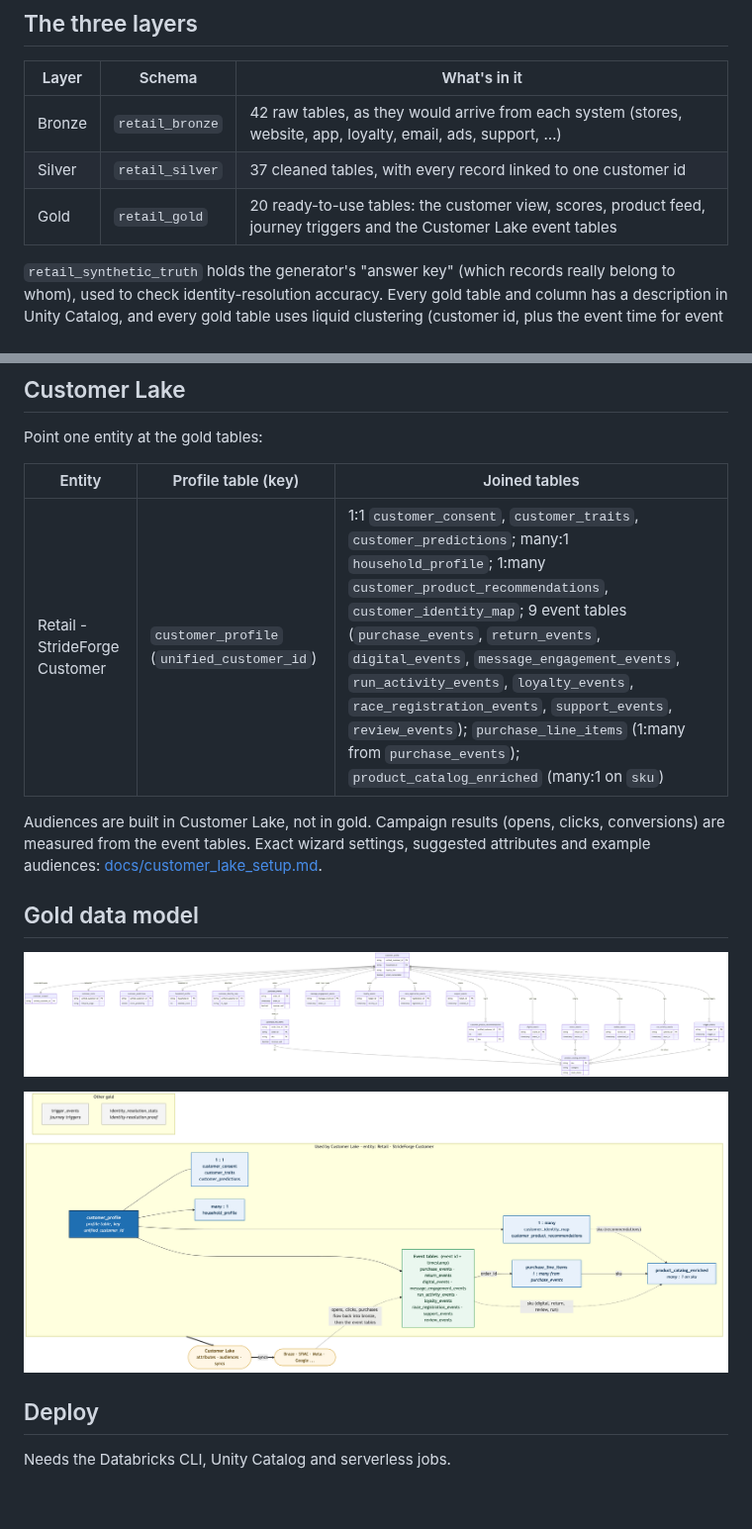
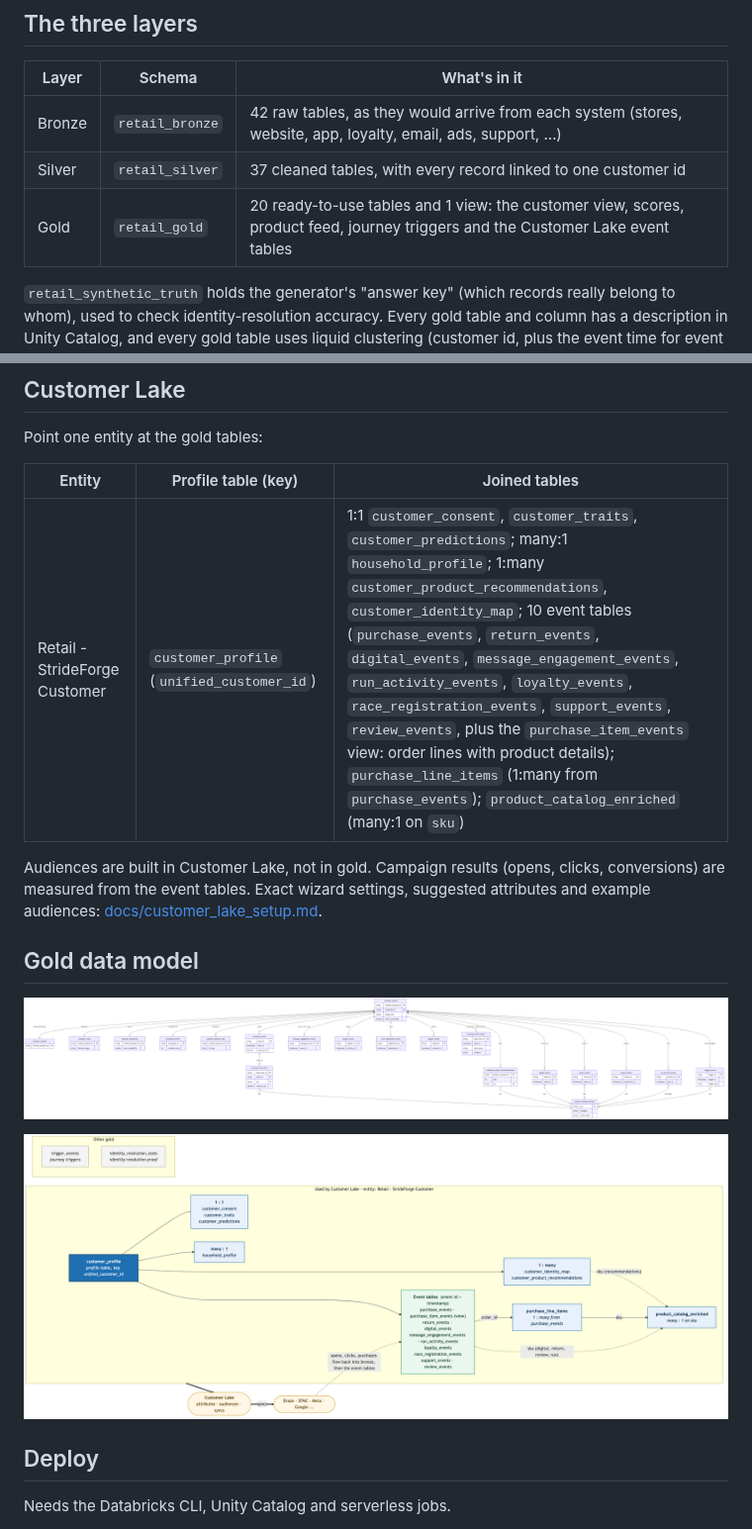
Before and after one commit to ariforu/customer-lake-retail-demo, a Markdown page: README.md, 2 parts joined by grey strips. Shown at 99% size. GitHub-like rendering; pictures changed too: docs/gold_data_model.png, docs/gold_er.png; blank space fills up the shorter version.

```diff
--- a/README.md
+++ b/README.md
@@ -13,7 +13,7 @@ Databricks Asset Bundle, so it can be deployed to any workspace.
 |---|---|---|
 | Bronze | `retail_bronze` | 42 raw tables, as they would arrive from each system (stores, website, app, loyalty, email, ads, support, …) |
 | Silver | `retail_silver` | 37 cleaned tables, with every record linked to one customer id |
-| Gold | `retail_gold` | 20 ready-to-use tables: the customer view, scores, product feed, journey triggers and the Customer Lake event tables |
+| Gold | `retail_gold` | 20 ready-to-use tables and 1 view: the customer view, scores, product feed, journey triggers and the Customer Lake event tables |
 
 `retail_synthetic_truth` holds the generator's "answer key" (which records really belong to whom), used to check
 identity-resolution accuracy. Every gold table and column has a description in Unity Catalog, and every gold
@@ -57,7 +57,7 @@ Point one entity at the gold tables:
 
 | Entity | Profile table (key) | Joined tables |
 |---|---|---|
-| Retail - StrideForge Customer | `customer_profile` (`unified_customer_id`) | 1:1 `customer_consent`, `customer_traits`, `customer_predictions`; many:1 `household_profile`; 1:many `customer_product_recommendations`, `customer_identity_map`; 9 event tables (`purchase_events`, `return_events`, `digital_events`, `message_engagement_events`, `run_activity_events`, `loyalty_events`, `race_registration_events`, `support_events`, `review_events`); `purchase_line_items` (1:many from `purchase_events`); `product_catalog_enriched` (many:1 on `sku`) |
+| Retail - StrideForge Customer | `customer_profile` (`unified_customer_id`) | 1:1 `customer_consent`, `customer_traits`, `customer_predictions`; many:1 `household_profile`; 1:many `customer_product_recommendations`, `customer_identity_map`; 10 event tables (`purchase_events`, `return_events`, `digital_events`, `message_engagement_events`, `run_activity_events`, `loyalty_events`, `race_registration_events`, `support_events`, `review_events`, plus the `purchase_item_events` view: order lines with product details); `purchase_line_items` (1:many from `purchase_events`); `product_catalog_enriched` (many:1 on `sku`) |
 
 Audiences are built in Customer Lake, not in gold. Campaign results (opens, clicks, conversions) are measured from the event tables. Exact wizard settings, suggested attributes and example audiences: [docs/customer_lake_setup.md](docs/customer_lake_setup.md).
 
```
Also changed, not shown: docs/customer_lake_setup.md (+7 -5 lines), 4 other files.
